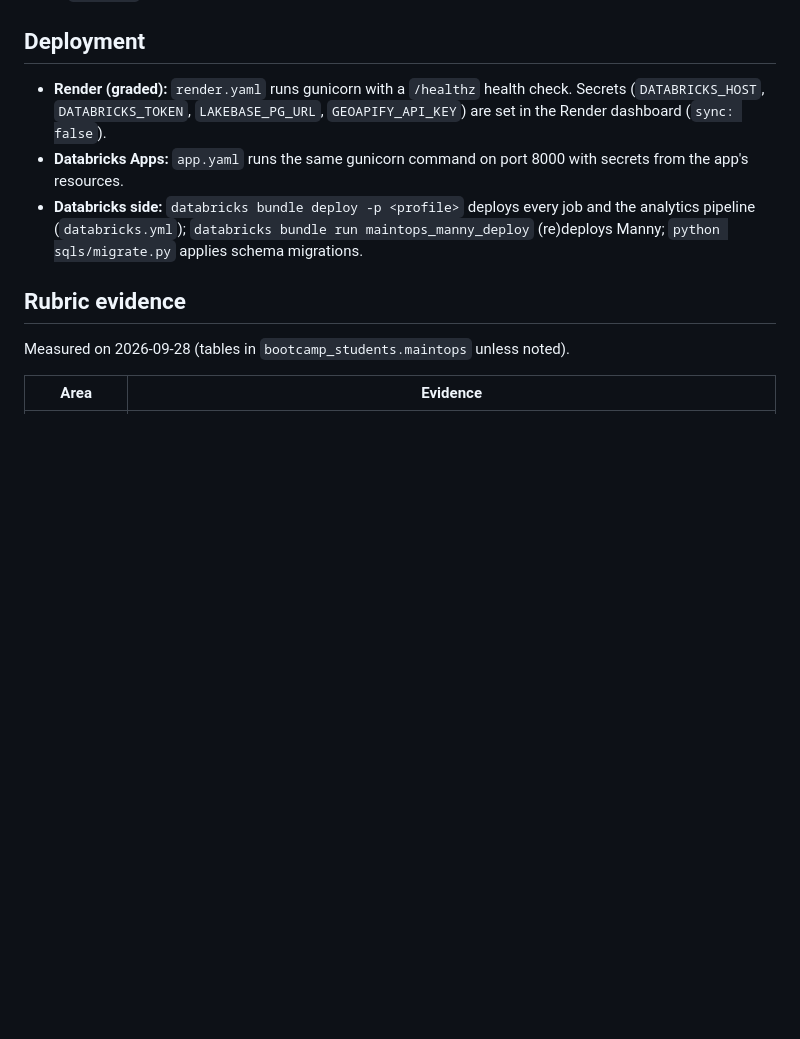
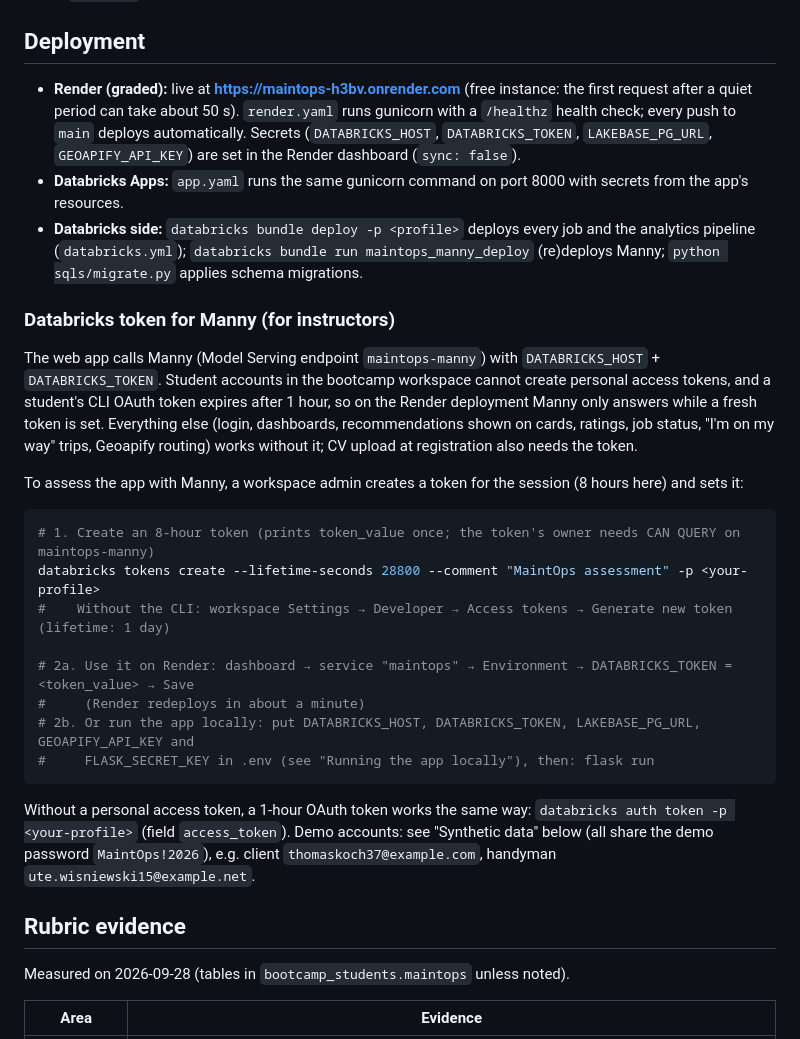
Before and after one commit to Gekol/maintops, a Markdown page: README.md, the part around the change. Drawn GitHub-style; blank space fills up the shorter version.

Commit message:
docs: live Render URL and how instructors get a Databricks token for Manny
Co-Authored-By: Claude Opus 5.5 <noreply@anthropic.com>

````diff
--- a/README.md
+++ b/README.md
@@ -88,9 +88,35 @@ On Databricks the agent endpoint and jobs read `LAKEBASE_PG_URL` and `GEOAPIFY_A
 
 ## Deployment
 
-- **Render (graded):** `render.yaml` runs gunicorn with a `/healthz` health check. Secrets (`DATABRICKS_HOST`, `DATABRICKS_TOKEN`, `LAKEBASE_PG_URL`, `GEOAPIFY_API_KEY`) are set in the Render dashboard (`sync: false`).
+- **Render (graded):** live at **https://maintops-h3bv.onrender.com** (free instance: the first request after a quiet period can take about 50 s). `render.yaml` runs gunicorn with a `/healthz` health check; every push to `main` deploys automatically. Secrets (`DATABRICKS_HOST`, `DATABRICKS_TOKEN`, `LAKEBASE_PG_URL`, `GEOAPIFY_API_KEY`) are set in the Render dashboard (`sync: false`).
 - **Databricks Apps:** `app.yaml` runs the same gunicorn command on port 8000 with secrets from the app's resources.
 - **Databricks side:** `databricks bundle deploy -p <profile>` deploys every job and the analytics pipeline (`databricks.yml`); `databricks bundle run maintops_manny_deploy` (re)deploys Manny; `python sqls/migrate.py` applies schema migrations.
+
+### Databricks token for Manny (for instructors)
+
+The web app calls Manny (Model Serving endpoint `maintops-manny`) with `DATABRICKS_HOST` + `DATABRICKS_TOKEN`. Student
+accounts in the bootcamp workspace cannot create personal access tokens, and a student's CLI OAuth token expires after
+1 hour, so on the Render deployment Manny only answers while a fresh token is set. Everything else (login, dashboards,
+recommendations shown on cards, ratings, job status, "I'm on my way" trips, Geoapify routing) works without it; CV upload
+at registration also needs the token.
+
+To assess the app with Manny, a workspace admin creates a token for the session (8 hours here) and sets it:
+
+```bash
+# 1. Create an 8-hour token (prints token_value once; the token's owner needs CAN QUERY on maintops-manny)
+databricks tokens create --lifetime-seconds 28800 --comment "MaintOps assessment" -p <your-profile>
+#    Without the CLI: workspace Settings → Developer → Access tokens → Generate new token (lifetime: 1 day)
+
+# 2a. Use it on Render: dashboard → service "maintops" → Environment → DATABRICKS_TOKEN = <token_value> → Save
+#     (Render redeploys in about a minute)
+# 2b. Or run the app locally: put DATABRICKS_HOST, DATABRICKS_TOKEN, LAKEBASE_PG_URL, GEOAPIFY_API_KEY and
+#     FLASK_SECRET_KEY in .env (see "Running the app locally"), then: flask run
+```
+
+Without a personal access token, a 1-hour OAuth token works the same way:
+`databricks auth token -p <your-profile>` (field `access_token`). Demo accounts: see "Synthetic data" below
+(all share the demo password `MaintOps!2026`), e.g. client `thomaskoch37@example.com`, handyman
+`ute.wisniewski15@example.net`.
 
 ## Rubric evidence
 
````
